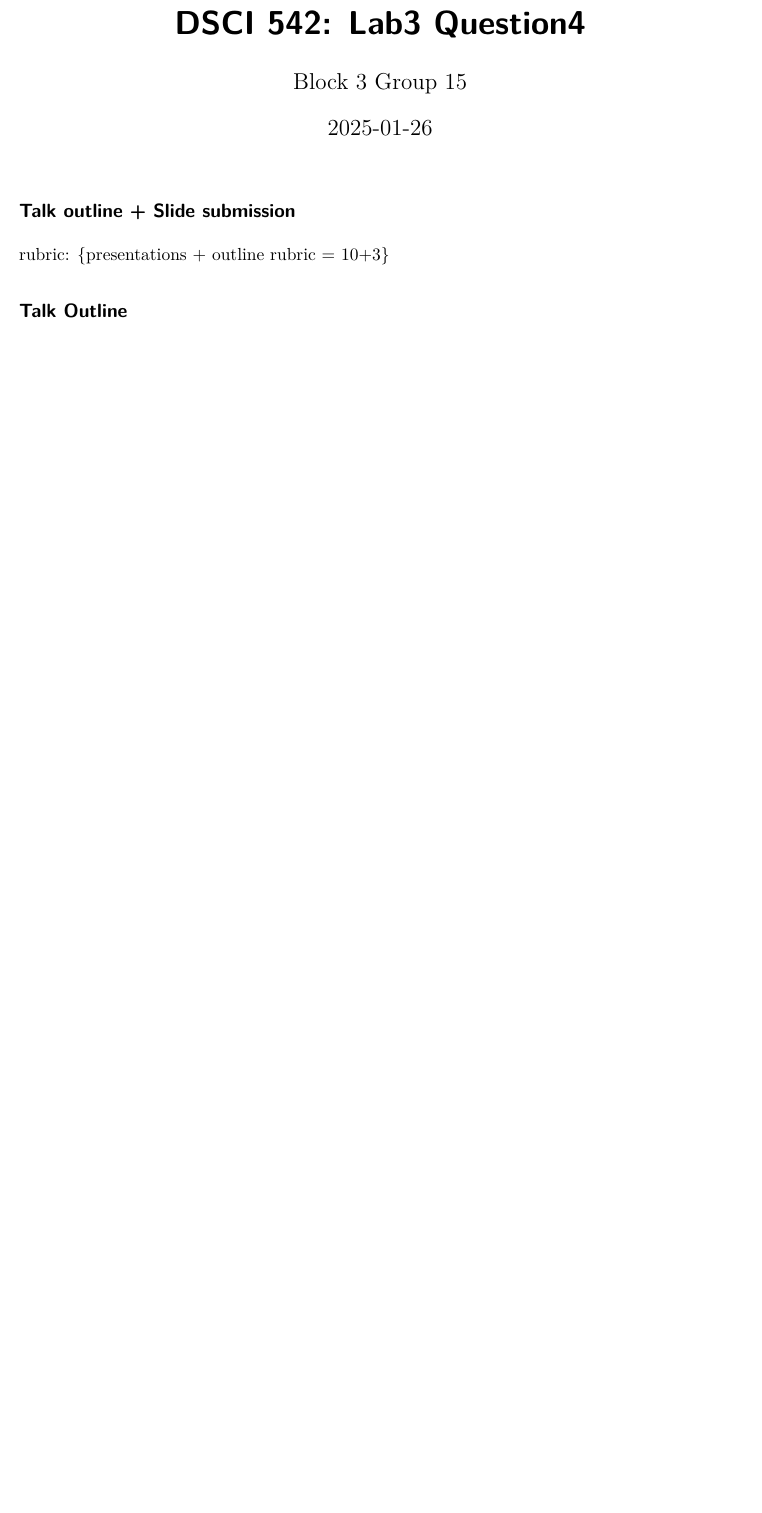
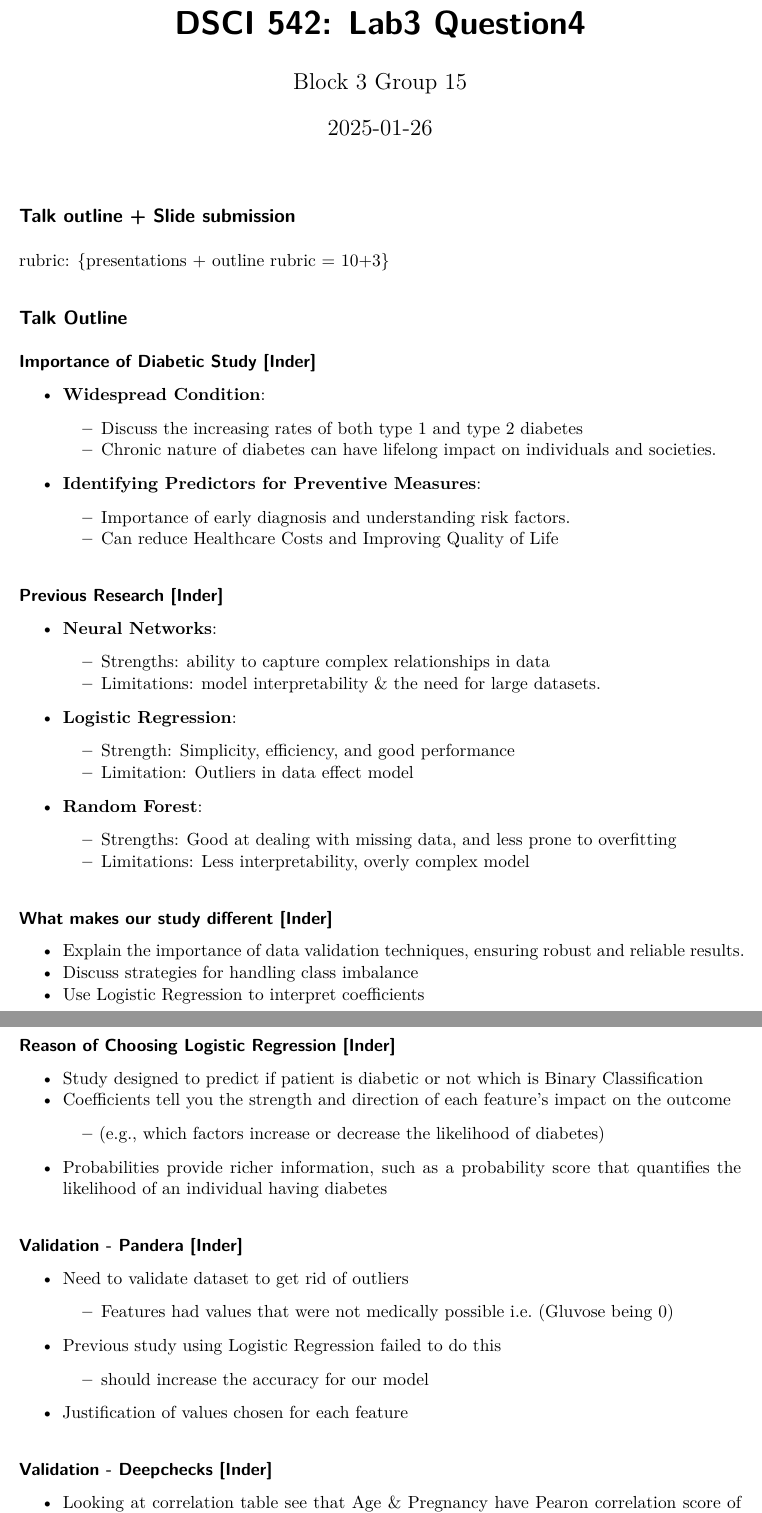
Before and after one commit to javiermtzo99/diabetes_analysis_presentation, a Quarto document (dsci542_lab3_q4.qmd): part of page 1 of 4 before the commit and two parts of pages 1 and 2 of 5 after it, the two joined at a grey line, cut so that both start at the same text, the shorter picture padded with empty space. Rendered offline with R 4.5, knitr and Pandoc in place of Quarto, then LaTeX, with nearby package versions.

Commit message:
finished my portion of outline

```diff
--- a/dsci542_lab3_q4.qmd
+++ b/dsci542_lab3_q4.qmd
@@ -10,3 +10,43 @@ editor: source
 rubric: {presentations + outline rubric = 10+3}
 
 ## Talk Outline
+
+#### Importance of Diabetic Study [Inder]
+- **Widespread Condition**:
+  - Discuss the increasing rates of both type 1 and type 2 diabetes
+  - Chronic nature of diabetes can have lifelong impact on individuals and societies.
+- **Identifying Predictors for Preventive Measures**:
+  - Importance of early diagnosis and understanding risk factors.
+  - Can reduce Healthcare Costs and Improving Quality of Life
+
+#### Previous Research [Inder]
+- **Neural Networks**:
+  - Strengths: ability to capture complex relationships in data
+  - Limitations: model interpretability & the need for large datasets.
+- **Logistic Regression**:
+  - Strength: Simplicity, efficiency, and good performance
+  - Limitation: Outliers in data effect model
+- **Random Forest**:
+  - Strengths: Good at dealing with missing data, and less prone to overfitting
+  - Limitations: Less interpretability, overly complex model
+
+#### What makes our study different [Inder]
+  - Explain the importance of data validation techniques, ensuring robust and reliable results.
+  - Discuss strategies for handling class imbalance
+  - Use Logistic Regression to interpret coefficients
+
+#### Reason of Choosing Logistic Regression [Inder]
+  - Study designed to predict if patient is diabetic or not which is Binary Classification
+  - Coefficients tell you the strength and direction of each feature’s impact on the outcome
+    - (e.g., which factors increase or decrease the likelihood of diabetes)
+  - Probabilities provide richer information, such as a probability score that quantifies the likelihood of an individual having diabetes
+
+#### Validation - Pandera [Inder]
+  - Need to validate dataset to get rid of outliers
+    - Features had values that were not medically possible i.e. (Gluvose being 0)
+  - Previous study using Logistic Regression failed to do this
+    - should increase the accuracy for our model
+  - Justification of values chosen for each feature
+
+#### Validation - Deepchecks [Inder]
+  - Looking at correlation table see that Age & Pregnancy have Pearon correlation score of 0.56
```
Also changed, not shown: dsci542_lab3_q4.qmd (3 more changed lines).
